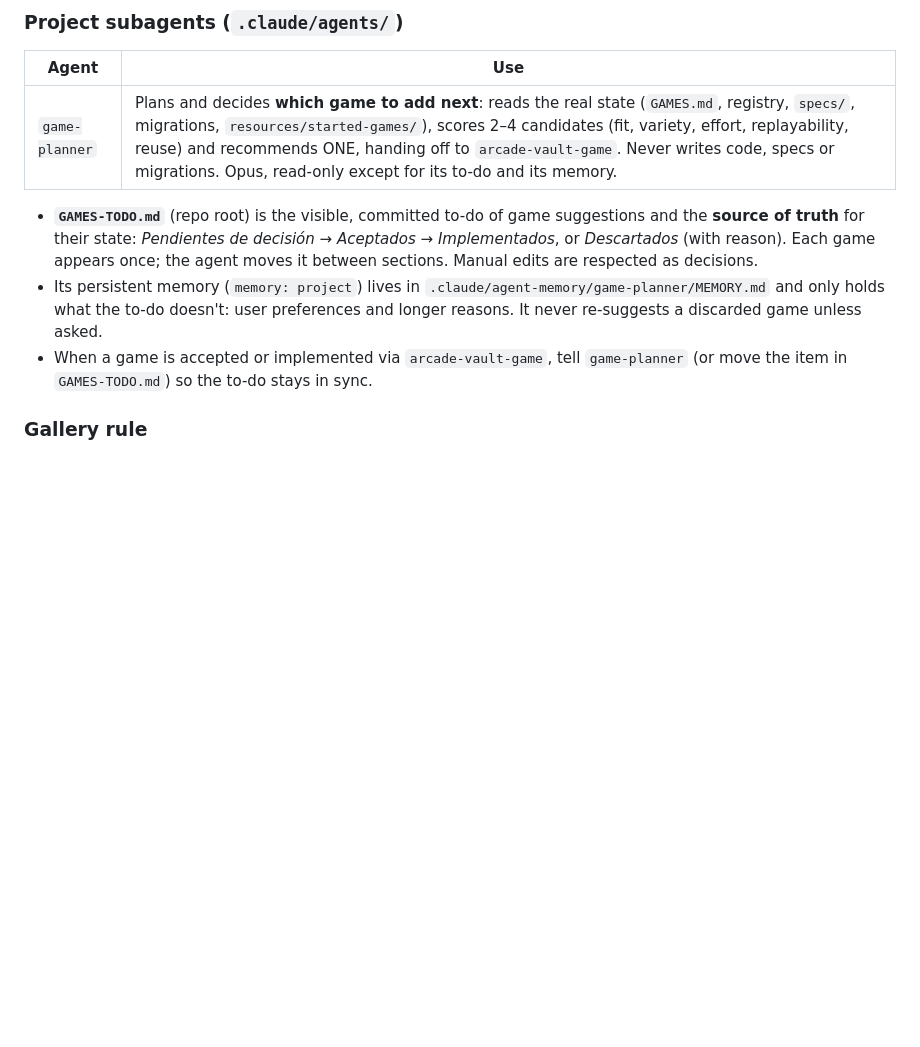
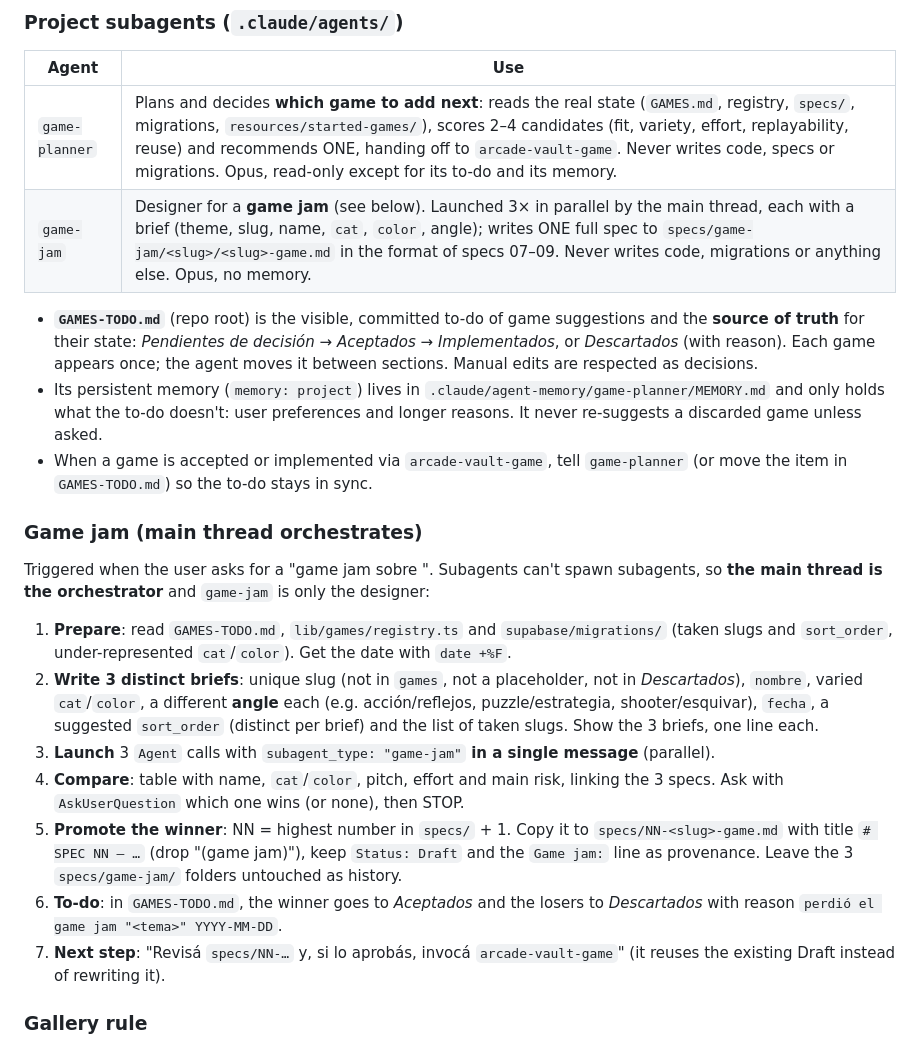
Before and after one commit to djuata/arcade-vault, a Markdown page: CLAUDE.md, the part around the change. Rendered like a GitHub page; blank space fills up the shorter version.

```diff
--- a/CLAUDE.md
+++ b/CLAUDE.md
@@ -90,10 +90,23 @@ Every feature goes through a spec in `specs/NN-<slug>.md` (Spanish, `> **Status:
 | Agent | Use |
 | ----- | --- |
 | `game-planner` | Plans and decides **which game to add next**: reads the real state (`GAMES.md`, registry, `specs/`, migrations, `resources/started-games/`), scores 2–4 candidates (fit, variety, effort, replayability, reuse) and recommends ONE, handing off to `arcade-vault-game`. Never writes code, specs or migrations. Opus, read-only except for its to-do and its memory. |
+| `game-jam` | Designer for a **game jam** (see below). Launched 3× in parallel by the main thread, each with a brief (theme, slug, name, `cat`, `color`, angle); writes ONE full spec to `specs/game-jam/<slug>/<slug>-game.md` in the format of specs 07–09. Never writes code, migrations or anything else. Opus, no memory. |
 
 - **`GAMES-TODO.md`** (repo root) is the visible, committed to-do of game suggestions and the **source of truth** for their state: *Pendientes de decisión* → *Aceptados* → *Implementados*, or *Descartados* (with reason). Each game appears once; the agent moves it between sections. Manual edits are respected as decisions.
 - Its persistent memory (`memory: project`) lives in `.claude/agent-memory/game-planner/MEMORY.md` and only holds what the to-do doesn't: user preferences and longer reasons. It never re-suggests a discarded game unless asked.
 - When a game is accepted or implemented via `arcade-vault-game`, tell `game-planner` (or move the item in `GAMES-TODO.md`) so the to-do stays in sync.
+
+### Game jam (main thread orchestrates)
+
+Triggered when the user asks for a "game jam sobre <tema>". Subagents can't spawn subagents, so **the main thread is the orchestrator** and `game-jam` is only the designer:
+
+1. **Prepare**: read `GAMES-TODO.md`, `lib/games/registry.ts` and `supabase/migrations/` (taken slugs and `sort_order`, under-represented `cat`/`color`). Get the date with `date +%F`.
+2. **Write 3 distinct briefs**: unique slug (not in `games`, not a placeholder, not in *Descartados*), `nombre`, varied `cat`/`color`, a different **angle** each (e.g. acción/reflejos, puzzle/estrategia, shooter/esquivar), `fecha`, a suggested `sort_order` (distinct per brief) and the list of taken slugs. Show the 3 briefs, one line each.
+3. **Launch** 3 `Agent` calls with `subagent_type: "game-jam"` **in a single message** (parallel).
+4. **Compare**: table with name, `cat`/`color`, pitch, effort and main risk, linking the 3 specs. Ask with `AskUserQuestion` which one wins (or none), then STOP.
+5. **Promote the winner**: NN = highest number in `specs/` + 1. Copy it to `specs/NN-<slug>-game.md` with title `# SPEC NN — …` (drop "(game jam)"), keep `Status: Draft` and the `Game jam:` line as provenance. Leave the 3 `specs/game-jam/` folders untouched as history.
+6. **To-do**: in `GAMES-TODO.md`, the winner goes to *Aceptados* and the losers to *Descartados* with reason `perdió el game jam "<tema>" YYYY-MM-DD`.
+7. **Next step**: "Revisá `specs/NN-…` y, si lo aprobás, invocá `arcade-vault-game`" (it reuses the existing Draft instead of rewriting it).
 
 ### Gallery rule
 
```
Also changed, not shown: .claude/agents/game-jam.md (added, +102 -0 lines), 1 other file.
